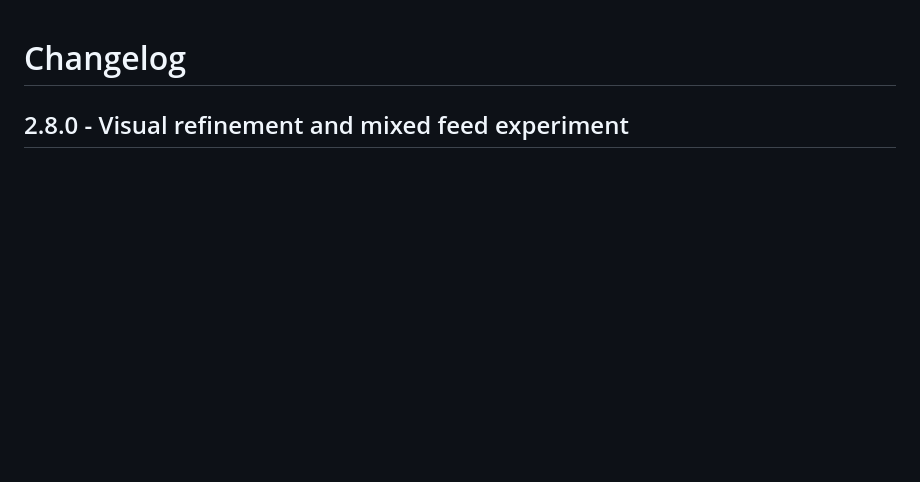
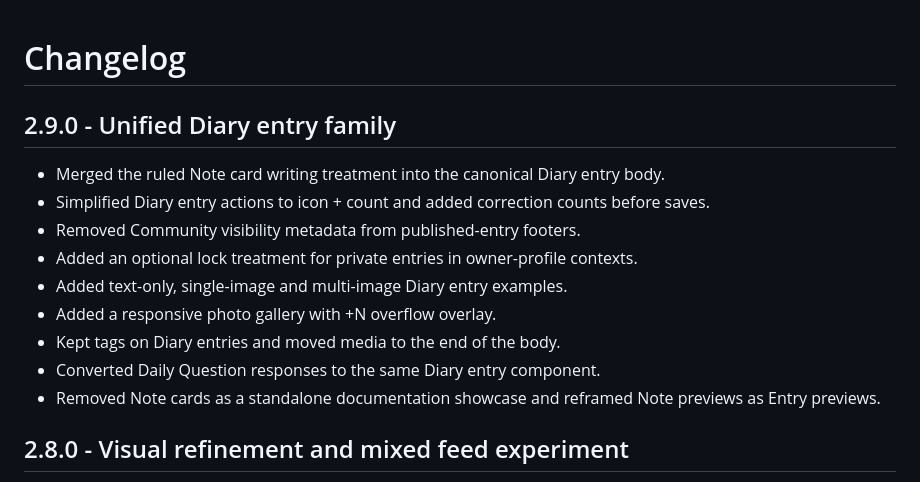
Before and after one commit to nickramen/diarito-ui, a Markdown page: docs/CHANGELOG.md, the part around the change. Rendered like a GitHub page; blank space fills up the shorter version.

Commit message:
docs: add 2.9.0 changelog

```diff
--- a/docs/CHANGELOG.md
+++ b/docs/CHANGELOG.md
@@ -1,4 +1,17 @@
 # Changelog
+
+## 2.9.0 - Unified Diary entry family
+
+- Merged the ruled Note card writing treatment into the canonical Diary entry body.
+- Simplified Diary entry actions to icon + count and added correction counts before saves.
+- Removed Community visibility metadata from published-entry footers.
+- Added an optional lock treatment for private entries in owner-profile contexts.
+- Added text-only, single-image and multi-image Diary entry examples.
+- Added a responsive photo gallery with +N overflow overlay.
+- Kept tags on Diary entries and moved media to the end of the body.
+- Converted Daily Question responses to the same Diary entry component.
+- Removed Note cards as a standalone documentation showcase and reframed Note previews as Entry previews.
+
 
 ## 2.8.0 - Visual refinement and mixed feed experiment
 
```
